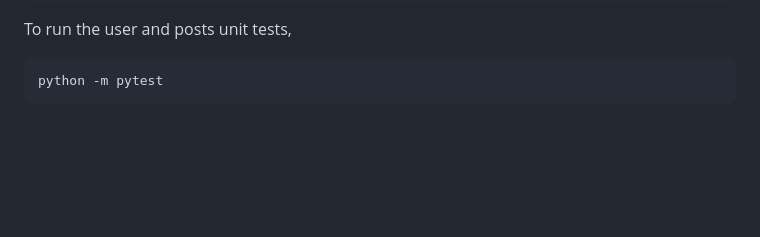
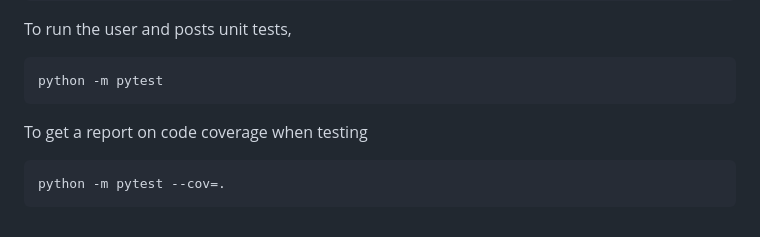
Before and after one commit to Steve-Shillitoe/fastapi-blog, a Markdown page: README.md, the part around the change. GitHub-like rendering; blank space fills up the shorter version.

Commit message:
Revise README for running unit tests

````diff
--- a/README.md
+++ b/README.md
@@ -141,3 +141,7 @@ To run the user and posts unit tests,
 ```
 python -m pytest
 ```
+To get a report on code coverage when testing
+```
+python -m pytest --cov=.
+```
````
